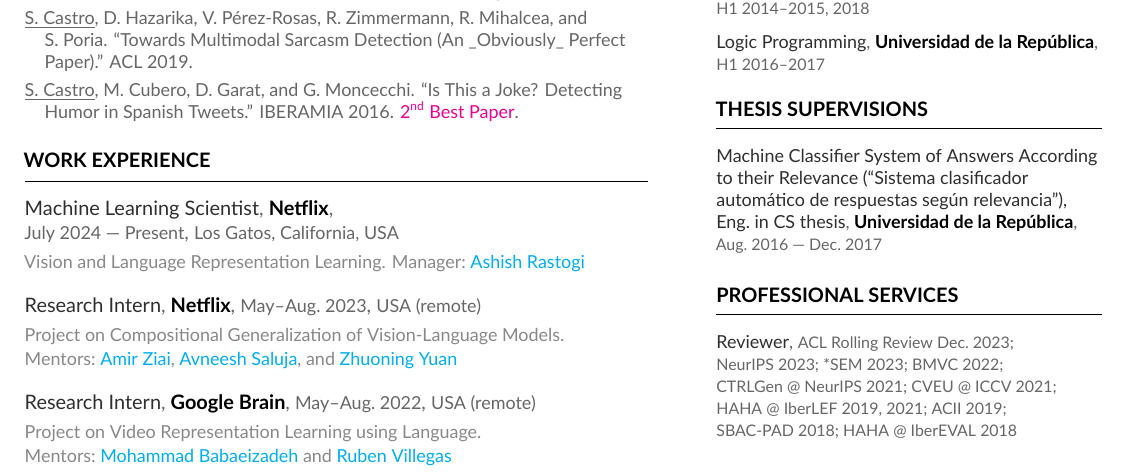
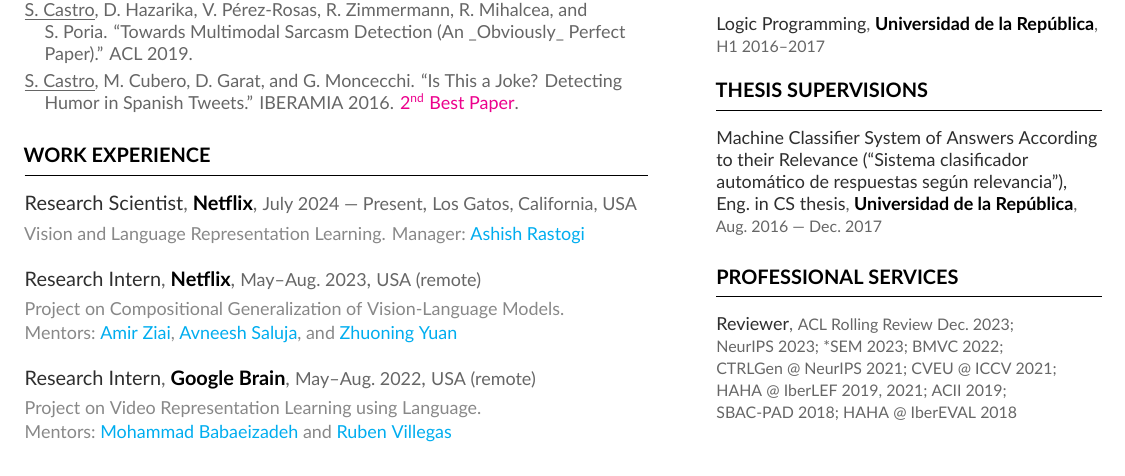
Before and after one commit to bryant1410/resume, a LaTeX CV (main.tex): part of page 1 of 2, cut at the place of the change. Compiled offline with XeLaTeX.

Commit message:
Update my current position to a more understandable name

```diff
--- a/main.tex
+++ b/main.tex
@@ -49,7 +49,7 @@
 
 \cvsection{Work Experience}
 
-\cvevent{Machine~Learning~Scientist}{Netflix}{July~2024~---~Present}{Los~Gatos,~California,~USA}{Vision and Language Representation Learning. Manager:~\href{https://www.linkedin.com/in/ashish-rastogi-11362a}{Ashish~Rastogi}}
+\cvevent{Research~Scientist}{Netflix}{July~2024~---~Present}{Los~Gatos,~California,~USA}{Vision and Language Representation Learning. Manager:~\href{https://www.linkedin.com/in/ashish-rastogi-11362a}{Ashish~Rastogi}}
 
 \cvevent{Research~Intern}{Netflix}{May--Aug.~2023}{USA~(remote)}{Project on Compositional Generalization of Vision-Language Models. Mentors:~\href{https://www.linkedin.com/in/amirziai}{Amir~Ziai}, \href{https://asaluja.github.io/}{Avneesh~Saluja}, and~\href{https://zhuoning.cc/}{Zhuoning~Yuan}}
 
```
